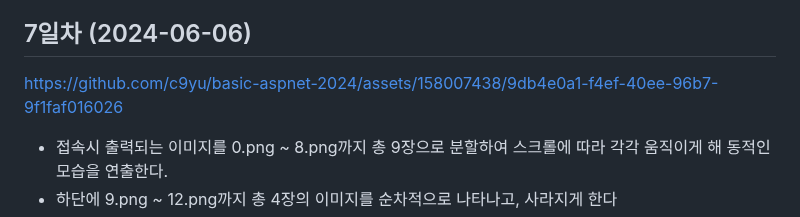
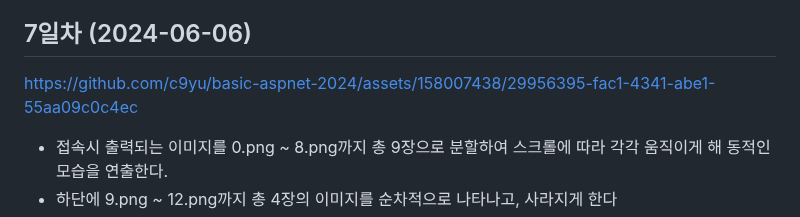
Before and after one commit to c9yu/basic-aspnet-2024, a Markdown page: README.md, the part around the change. Drawn GitHub-style.

```diff
--- a/README.md
+++ b/README.md
@@ -332,7 +332,7 @@ https://github.com/c9yu/basic-aspnet-2024/assets/158007438/a6ef3102-27af-450b-aa
 ## 7일차 (2024-06-06)
 
 
-https://github.com/c9yu/basic-aspnet-2024/assets/158007438/9db4e0a1-f4ef-40ee-96b7-9f1faf016026
+https://github.com/c9yu/basic-aspnet-2024/assets/158007438/29956395-fac1-4341-abe1-55aa09c0c4ec
 
 
 - 접속시 출력되는 이미지를 0.png ~ 8.png까지 총 9장으로 분할하여 스크롤에 따라 각각 움직이게 해 동적인 모습을 연출한다.
```
